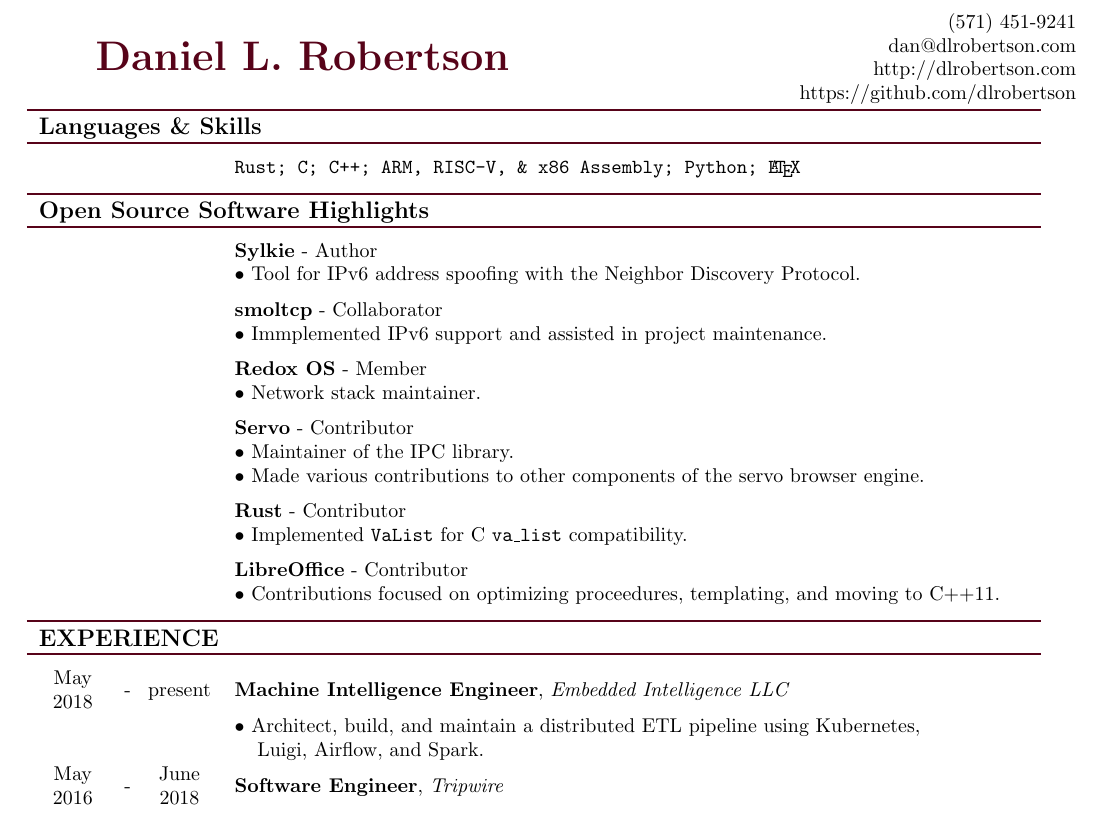
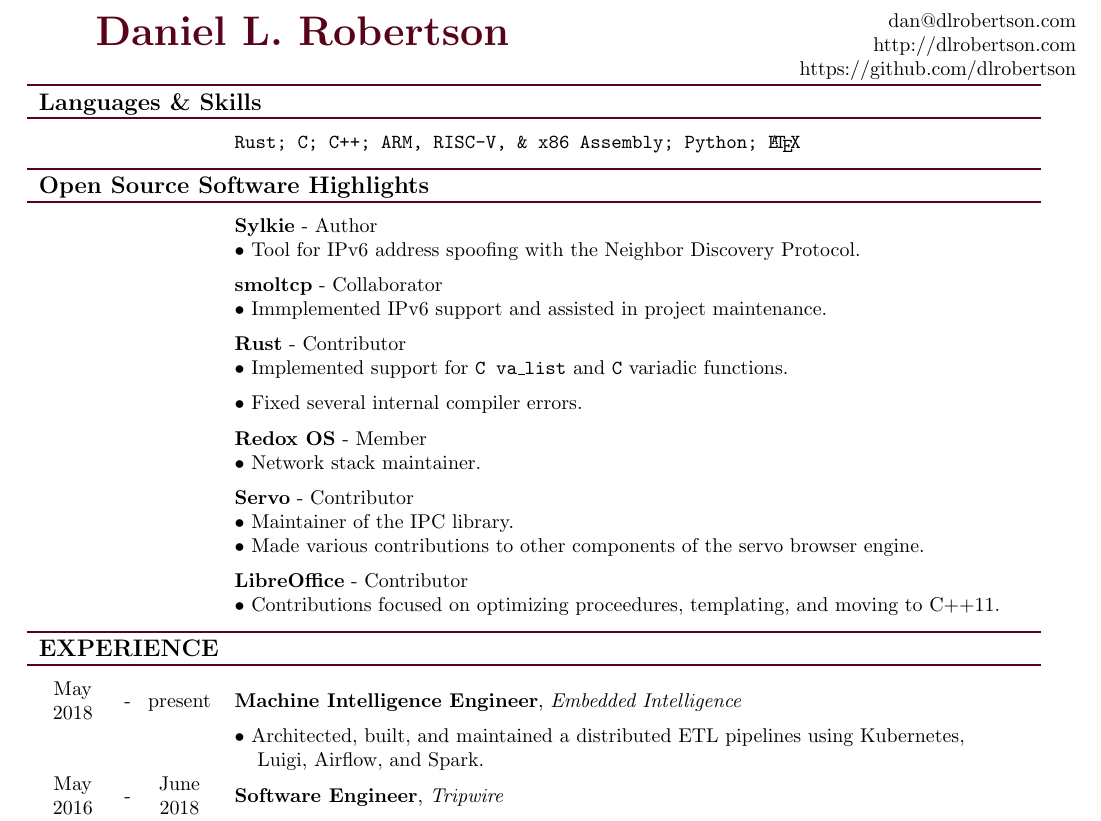
Before and after one commit to dlrobertson/resume, a LaTeX document (src/drobertson.tex): part of the page, cut at the place of the change. Compiled offline with pdfLaTeX.

Commit message:
Update resume

```diff
--- a/src/drobertson.tex
+++ b/src/drobertson.tex
@@ -24,7 +24,7 @@
     % header
     \begin{table}[ht]
         \begin{tabular}{p{13cm}r}
-            \multirow{4}{*}{\hspace*{1cm}\color{maroon}{\huge\textbf{Daniel L. Robertson}}} & (571) 451-9241\\
+            \multirow{4}{*}{\hspace*{1cm}\color{maroon}{\huge\textbf{Daniel L. Robertson}}} & \\
             & \href{mailto:dan@dlrobertson.com}{dan@dlrobertson.com}\\
             & \href{http://dlrobertson.com}{http://dlrobertson.com}\\
             & \href{https://github.com/dlrobertson}{https://github.com/dlrobertson}\\
@@ -45,13 +45,14 @@
             & & & $\bullet$ Tool for IPv6 address spoofing with the Neighbor Discovery Protocol.\\[2mm]
             & & & \textbf{\href{https://github.com/m-labs/smoltcp}{smoltcp}} - Collaborator\\
             & & & $\bullet$ Immplemented IPv6 support and assisted in project maintenance.\\[2mm]
+            & & & \textbf{\href{https://github.com/rust-lang}{Rust}} - Contributor\\
+            & & & $\bullet$ Implemented support for \texttt{C va\_list} and \texttt{C} variadic functions.\\[2mm]
+            & & & $\bullet$ Fixed several internal compiler errors.\\[2mm]
             & & & \textbf{\href{https://gitlab.redox-os.org}{Redox OS}} - Member\\
             & & & $\bullet$ Network stack maintainer.\\[2mm]
             & & & \textbf{\href{https://github.com/servo}{Servo}} - Contributor\\
             & & & $\bullet$ Maintainer of the IPC library.\\
             & & & $\bullet$ Made various contributions to other components of the servo browser engine.\\[2mm]
-            & & & \textbf{\href{https://github.com/rust-lang}{Rust}} - Contributor\\
-            & & & $\bullet$ Implemented \texttt{VaList} for C \texttt{va\_list} compatibility.\\[2mm]
             & & & \textbf{\href{https://github.com/LibreOffice}{LibreOffice}} - Contributor\\
             & & & $\bullet$ Contributions focused on optimizing proceedures, templating, and moving to C++11.\\\\[-2mm]
             %Experience
@@ -59,9 +60,9 @@
             \multicolumn{4}{l}{\large{\textbf{EXPERIENCE}}}\\
             \hline\\[-2mm]
             %EI
-            May & \multirow{2}{*}{-} & \multirow{2}{*}{present} & \multirow{2}{*}{\textbf{Machine Intelligence Engineer}, \textit{Embedded Intelligence LLC}}\\
+            May & \multirow{2}{*}{-} & \multirow{2}{*}{present} & \multirow{2}{*}{\textbf{Machine Intelligence Engineer}, \textit{Embedded Intelligence}}\\
             2018 & & &\\
-            & & & $\bullet$ Architect, build, and maintain a distributed ETL pipeline using Kubernetes,\\
+            & & & $\bullet$ Architected, built, and maintained a distributed ETL pipelines using Kubernetes,\\
             & & & \hspace*{4mm}Luigi, Airflow, and Spark.\\
             %Tripwire
             May & \multirow{2}{*}{-} & June & \multirow{2}{*}{\textbf{Software Engineer}, \textit{Tripwire}}\\
```
Also changed, not shown: drobertson.pdf.
